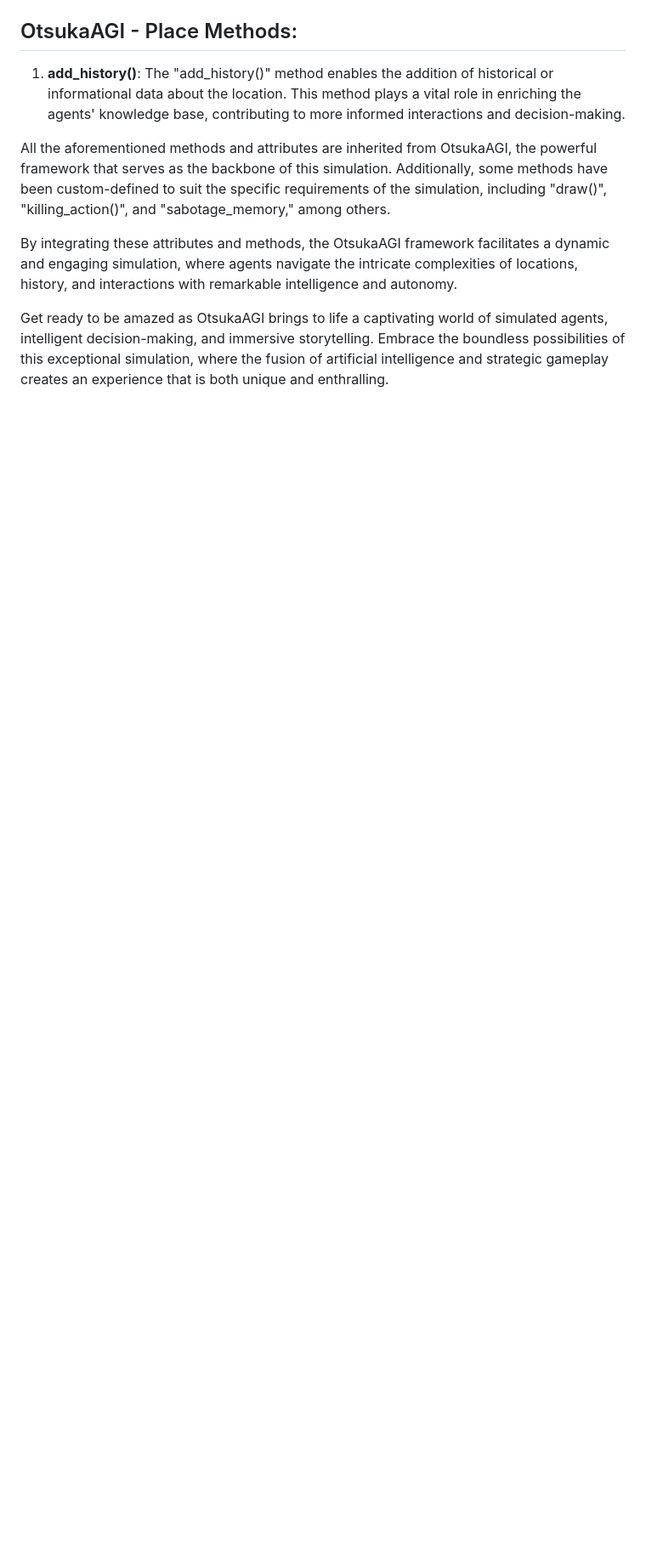
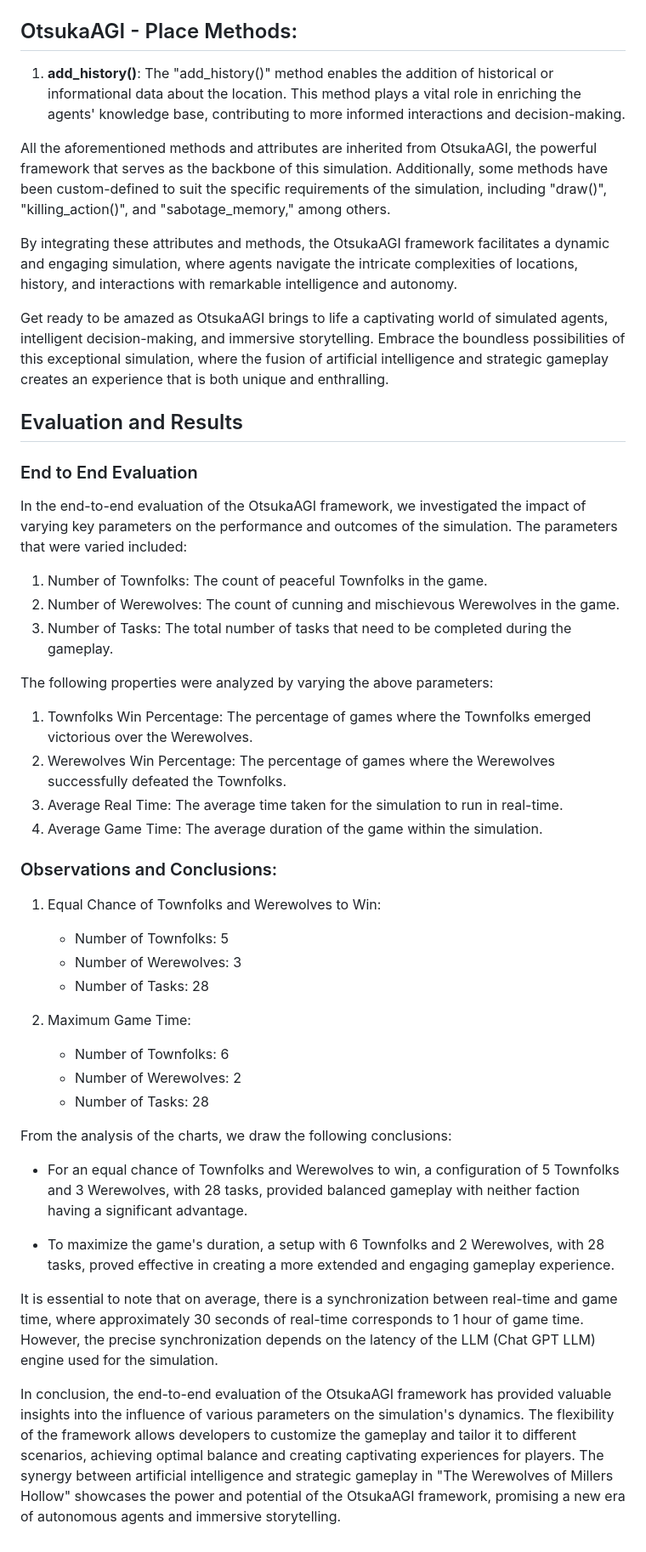
Before and after one commit to RahilOp/OtsukaAGI-The-Werewolves-of-Millers-Hollow, a Markdown page: README.md, the part around the change. Shown at 85% size. Drawn GitHub-style; blank space fills up the shorter version.

```diff
--- a/README.md
+++ b/README.md
@@ -91,3 +91,42 @@ All the aforementioned methods and attributes are inherited from OtsukaAGI, the
 By integrating these attributes and methods, the OtsukaAGI framework facilitates a dynamic and engaging simulation, where agents navigate the intricate complexities of locations, history, and interactions with remarkable intelligence and autonomy.
 
 Get ready to be amazed as OtsukaAGI brings to life a captivating world of simulated agents, intelligent decision-making, and immersive storytelling. Embrace the boundless possibilities of this exceptional simulation, where the fusion of artificial intelligence and strategic gameplay creates an experience that is both unique and enthralling.
+
+## Evaluation and Results
+
+### End to End Evaluation
+
+In the end-to-end evaluation of the OtsukaAGI framework, we investigated the impact of varying key parameters on the performance and outcomes of the simulation. The parameters that were varied included:
+
+1. Number of Townfolks: The count of peaceful Townfolks in the game.
+2. Number of Werewolves: The count of cunning and mischievous Werewolves in the game.
+3. Number of Tasks: The total number of tasks that need to be completed during the gameplay.
+
+The following properties were analyzed by varying the above parameters:
+
+1. Townfolks Win Percentage: The percentage of games where the Townfolks emerged victorious over the Werewolves.
+2. Werewolves Win Percentage: The percentage of games where the Werewolves successfully defeated the Townfolks.
+3. Average Real Time: The average time taken for the simulation to run in real-time.
+4. Average Game Time: The average duration of the game within the simulation.
+
+### Observations and Conclusions:
+
+1. Equal Chance of Townfolks and Werewolves to Win:
+   - Number of Townfolks: 5
+   - Number of Werewolves: 3
+   - Number of Tasks: 28
+
+2. Maximum Game Time:
+   - Number of Townfolks: 6
+   - Number of Werewolves: 2
+   - Number of Tasks: 28
+
+From the analysis of the charts, we draw the following conclusions:
+
+- For an equal chance of Townfolks and Werewolves to win, a configuration of 5 Townfolks and 3 Werewolves, with 28 tasks, provided balanced gameplay with neither faction having a significant advantage.
+
+- To maximize the game's duration, a setup with 6 Townfolks and 2 Werewolves, with 28 tasks, proved effective in creating a more extended and engaging gameplay experience.
+
+It is essential to note that on average, there is a synchronization between real-time and game time, where approximately 30 seconds of real-time corresponds to 1 hour of game time. However, the precise synchronization depends on the latency of the LLM (Chat GPT LLM) engine used for the simulation.
+
+In conclusion, the end-to-end evaluation of the OtsukaAGI framework has provided valuable insights into the influence of various parameters on the simulation's dynamics. The flexibility of the framework allows developers to customize the gameplay and tailor it to different scenarios, achieving optimal balance and creating captivating experiences for players. The synergy between artificial intelligence and strategic gameplay in "The Werewolves of Millers Hollow" showcases the power and potential of the OtsukaAGI framework, promising a new era of autonomous agents and immersive storytelling.
```
